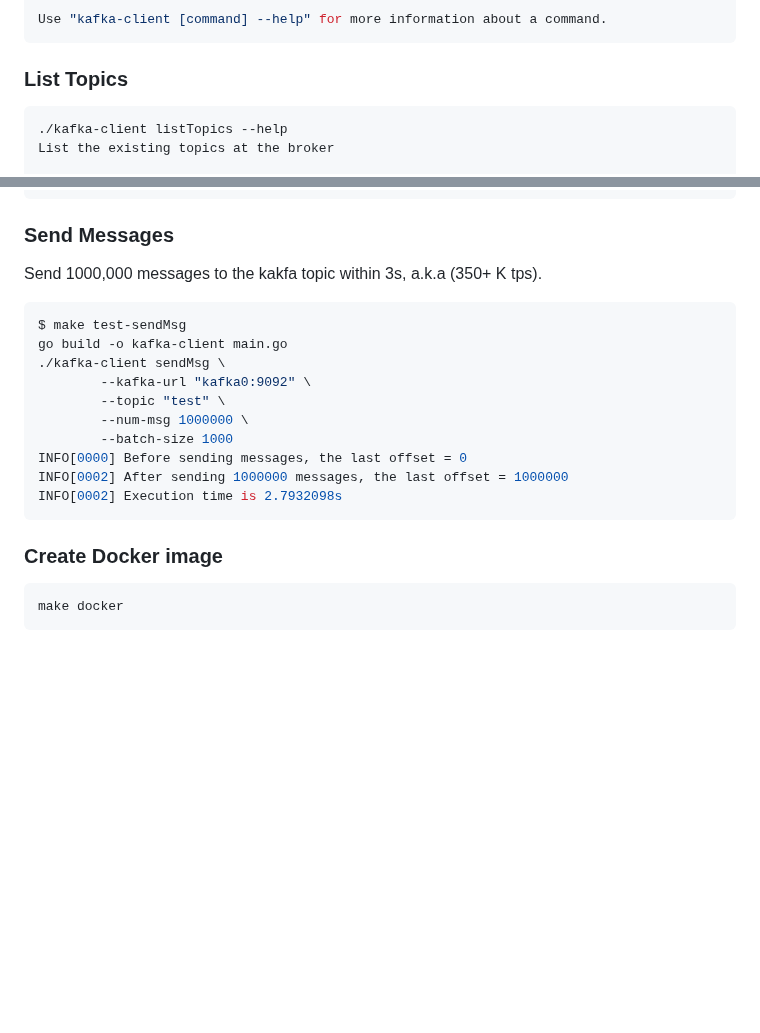
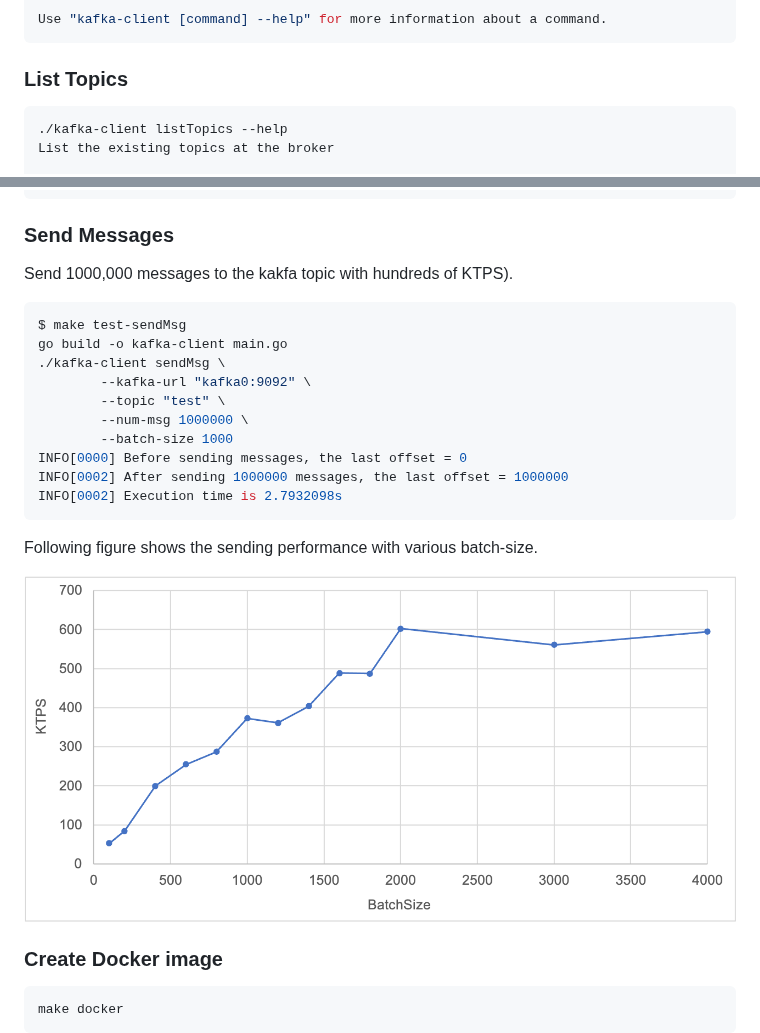
Before and after one commit to yeasy/kafka-client, a Markdown page: README.md, 2 parts joined by grey strips. Rendered like a GitHub page; pictures changed too: perf.png (added); blank space fills up the shorter version.

Commit message:
Add performance chart

````diff
--- a/README.md
+++ b/README.md
@@ -55,7 +55,8 @@ Use "kafka-client [command] --help" for more information about a command.
 ```
 
 ### List Topics
-```
+
+```bash
 ./kafka-client listTopics --help
 List the existing topics at the broker
 
@@ -157,7 +160,7 @@ INFO[0000] Execution time is 79.7857ms
 
 ### Send Messages
 
-Send 1000,000 messages to the kakfa topic within 3s, a.k.a (350+ K tps).
+Send 1000,000 messages to the kakfa topic with hundreds of KTPS).
 
 ```bash
 $ make test-sendMsg
@@ -171,6 +174,10 @@ INFO[0000] Before sending messages, the last offset = 0
 INFO[0002] After sending 1000000 messages, the last offset = 1000000
 INFO[0002] Execution time is 2.7932098s
 ```
+
+Following figure shows the sending performance with various batch-size.
+
+![Basic sending message performance](perf.png)
 
 ### Create Docker image
 
````
Also changed, not shown: other parts of README.md (+2 -0 lines), 3 other files.
